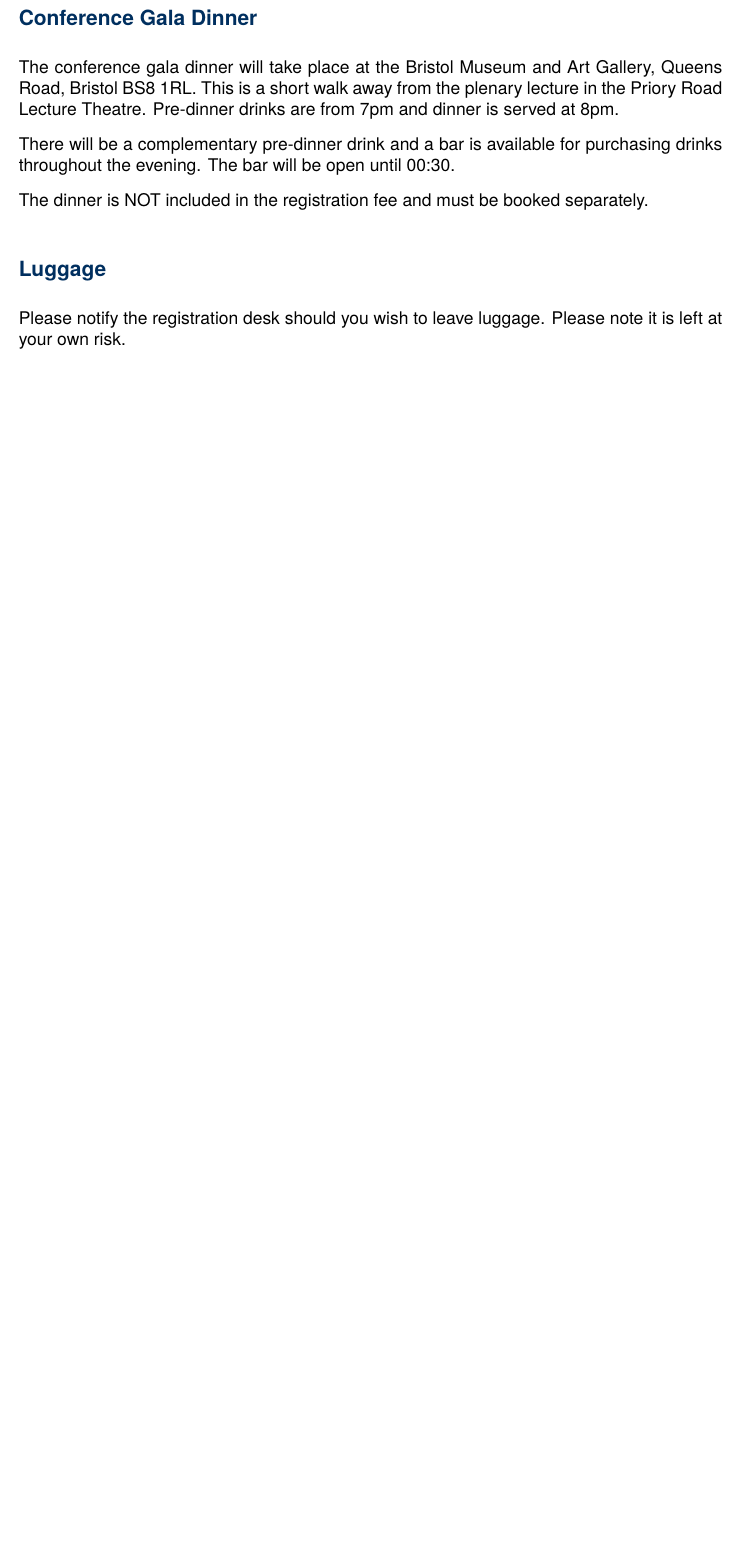
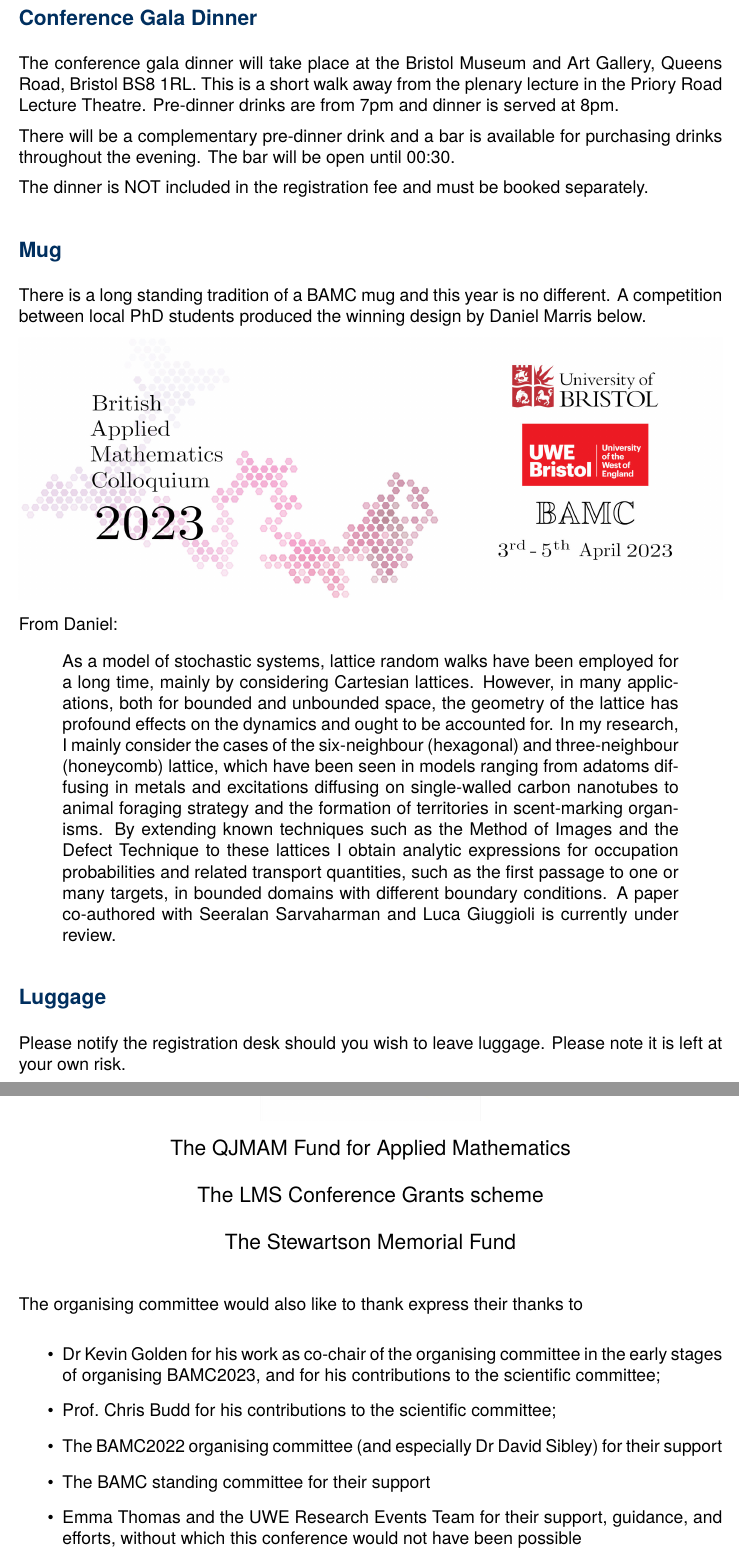
Before and after one commit to engmaths/bamc2023-pdf, a LaTeX document (bamc-programme.tex): part of page 5 of 34 before the commit and two parts of pages 5 and 33 of 35 after it, the two joined at a grey line, cut so that both start at the same text, the shorter picture padded with empty space. Compiled offline with XeLaTeX.

Commit message:
Updates from Overleaf

```diff
--- a/bamc-programme.tex
+++ b/bamc-programme.tex
@@ -167,6 +167,17 @@ The conference gala dinner will take place at the Bristol Museum and Art Gallery
 There will be a complementary pre-dinner drink and a bar is available for purchasing drinks throughout the evening. The bar will be open until 00:30.
 
 The dinner is NOT included in the registration fee and must be booked separately.
+
+\subsection{Mug}
+
+There is a long standing tradition of a BAMC mug and this year is no different. A competition between local PhD students produced the winning design by Daniel Marris below.
+
+\includegraphics[width=\linewidth]{MainMug.jpg}
+
+From Daniel:
+\begin{quote}
+As a model of stochastic systems, lattice random walks have been employed for a long time, mainly by considering Cartesian lattices. However, in many applications, both for bounded and unbounded space, the geometry of the lattice has profound effects on the dynamics and ought to be accounted for. In my research, I mainly consider the cases of the six-neighbour (hexagonal) and three-neighbour (honeycomb) lattice, which have been seen in models ranging from adatoms diffusing in metals and excitations diffusing on single-walled carbon nanotubes to animal foraging strategy and the formation of territories in scent-marking organisms. By extending known techniques such as the Method of Images and the Defect Technique to these lattices I obtain analytic expressions for occupation probabilities and related transport quantities, such as the first passage to one or many targets, in bounded domains with different boundary conditions. A paper co-authored with Seeralan Sarvaharman and Luca Giuggioli is currently under review.
+\end{quote}
 
 \subsection{Luggage}
 
@@ -321,6 +337,24 @@ We are very grateful to the various organisations who are supporting BAMC 2023.
 
 }
 
+{\centering
+{\large The QJMAM Fund for Applied Mathematics} \\[18pt]
+{\large The LMS Conference Grants scheme} \\[18pt]
+{\large The Stewartson Memorial Fund}
+
+}
+
+\vspace{18pt}
+The organising committee would also like to thank express their thanks to
+\begin{itemize}
+    \item  Dr Kevin Golden for his work as co-chair of the organising committee in the early stages of organising BAMC2023, and for his contributions to the scientific committee;
+    \item Prof.\ Chris Budd for his contributions to the scientific committee;
+    \item The BAMC2022 organising committee (and especially Dr David Sibley) for their support
+    \item The BAMC standing committee for their support
+    \item Emma Thomas and the UWE Research Events Team for their support, guidance, and efforts, without which this conference would not have been possible
+\end{itemize}
+
+
 \includepdf[pages={-},fitpaper,rotateoversize]{Frenchay-Campus-Map.pdf}
 
 \includepdf[pages={-},fitpaper,rotateoversize]{Bristol-Map.pdf}
```
Also changed, not shown: minisymposia.tex (+1 -1 lines), Bristol-Map.pdf, MainMug.jpg (added), bamc-programme.tex (31 more changed lines).
